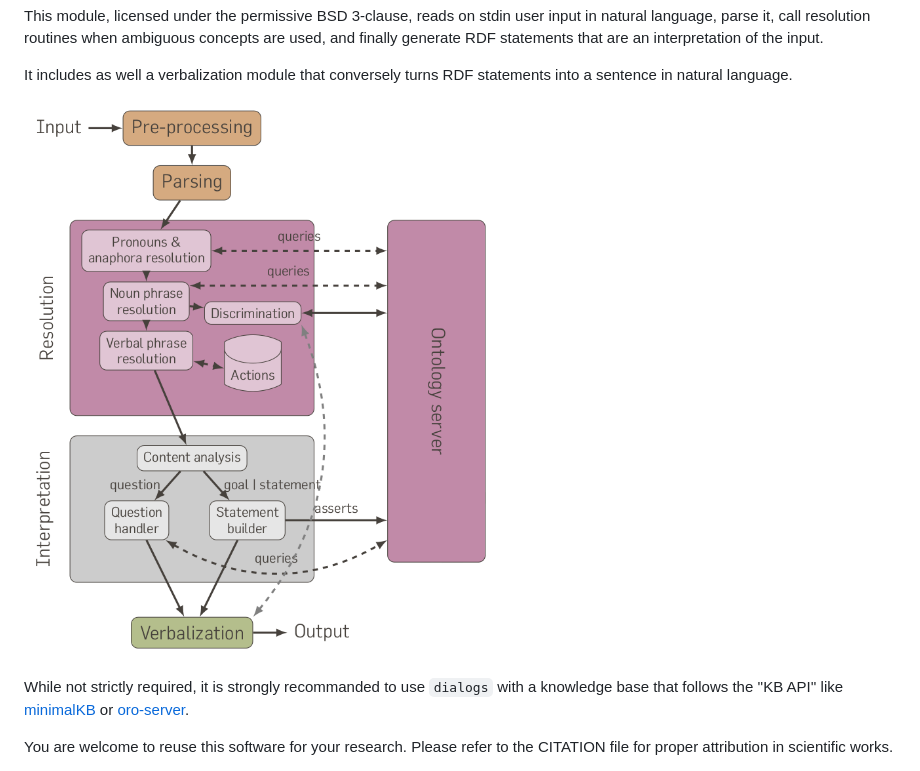
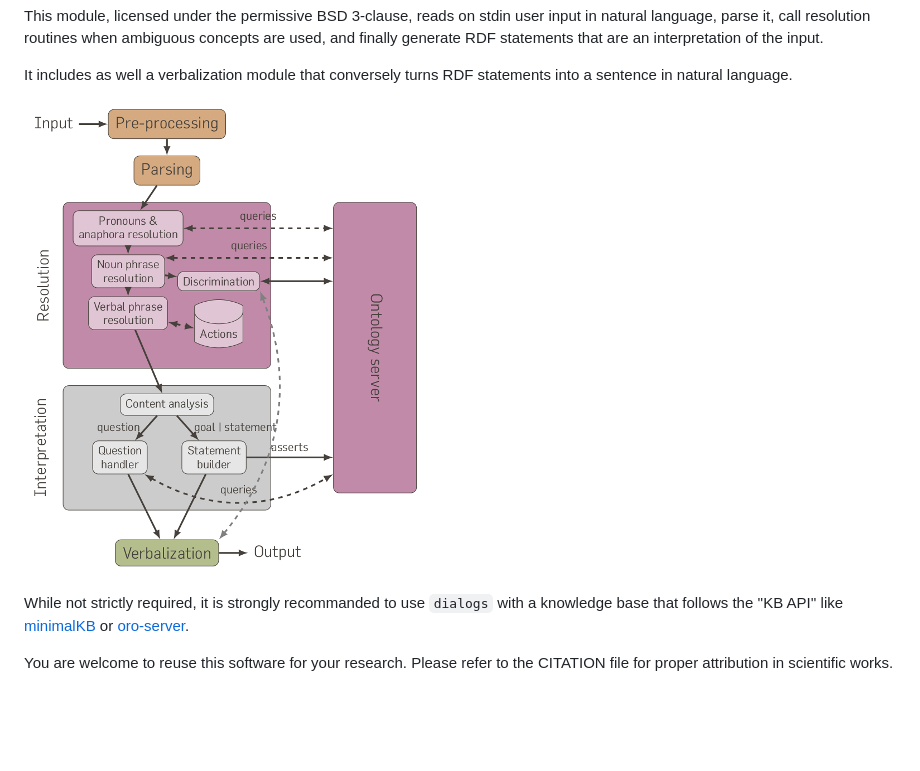
Before and after one commit to severin-lemaignan/dialogs, a Markdown page: README.md, the part around the change. GitHub-like rendering; pictures changed too: doc/dialogs_module_simple_small.png (added); blank space fills up the shorter version.

Commit message:
Smaller overview picture + updated README

```diff
--- a/README.md
+++ b/README.md
@@ -12,7 +12,7 @@ It includes as well a verbalization module that conversely turns RDF statements
 into a sentence in natural language.
 
 
-![verview of the Dialogs pipeline](doc/dialogs_module_simple.png)
+![Overview of the Dialogs pipeline](doc/dialogs_module_simple_small.png)
 
 
 While not strictly required, it is strongly recommanded to use `dialogs` with a
```
